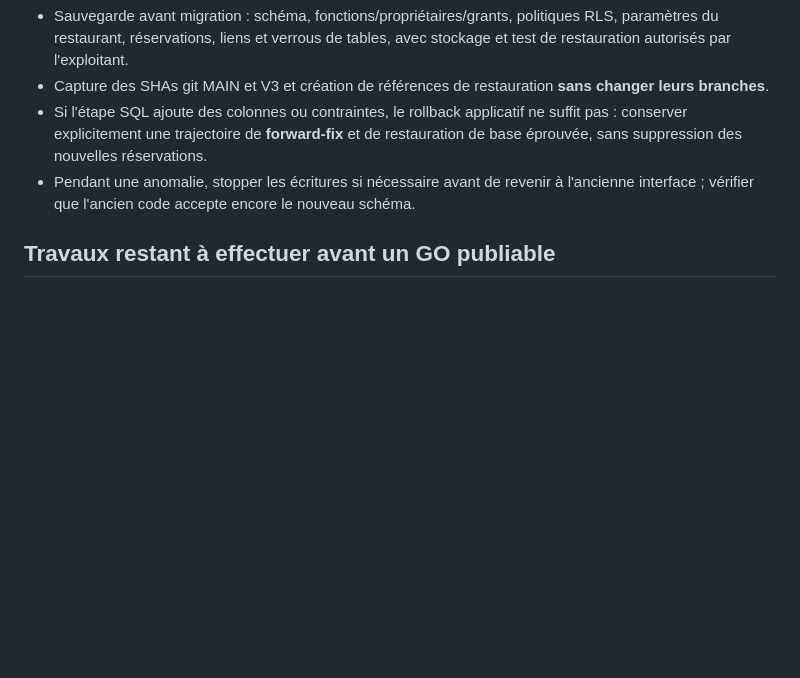
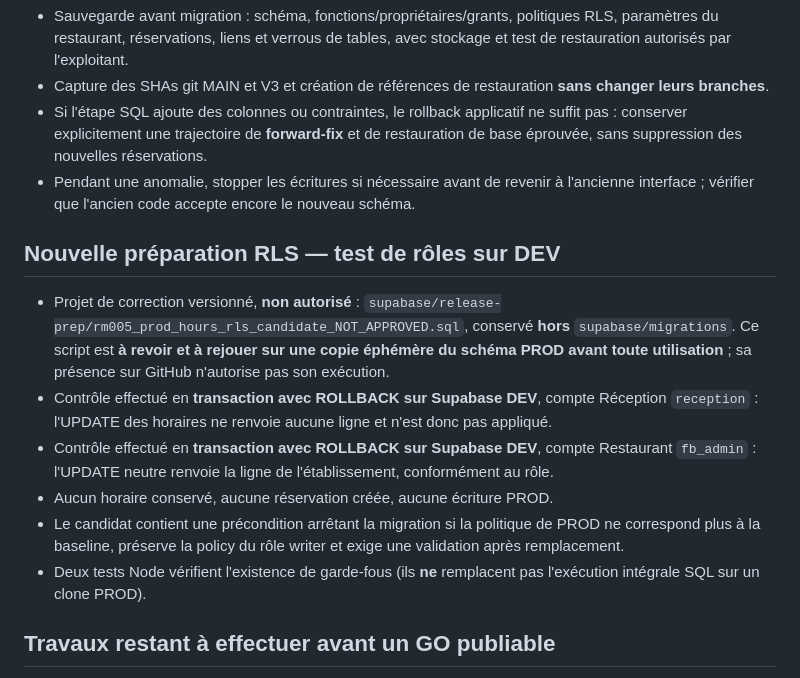
Before and after one commit to DylanL-Dev/RestoManager, a Markdown page: docs/releases/RM005_PRODUCTION_GO_NO_GO_20261113.md, the part around the change. GitHub-like rendering; blank space fills up the shorter version.

Commit message:
docs(release): record rollback-only DEV role tests and guarded PROD policy candidate

```diff
--- a/docs/releases/RM005_PRODUCTION_GO_NO_GO_20261113.md
+++ b/docs/releases/RM005_PRODUCTION_GO_NO_GO_20261113.md
@@ -81,6 +81,15 @@ Le fichier `supabase/release-prep/rm005_prod_readonly_preflight.sql` est **exclu
 - Si l'étape SQL ajoute des colonnes ou contraintes, le rollback applicatif ne suffit pas : conserver explicitement une trajectoire de **forward-fix** et de restauration de base éprouvée, sans suppression des nouvelles réservations.
 - Pendant une anomalie, stopper les écritures si nécessaire avant de revenir à l'ancienne interface ; vérifier que l'ancien code accepte encore le nouveau schéma.
 
+## Nouvelle préparation RLS — test de rôles sur DEV
+
+- Projet de correction versionné, **non autorisé** : `supabase/release-prep/rm005_prod_hours_rls_candidate_NOT_APPROVED.sql`, conservé **hors** `supabase/migrations`. Ce script est **à revoir et à rejouer sur une copie éphémère du schéma PROD avant toute utilisation** ; sa présence sur GitHub n'autorise pas son exécution.
+- Contrôle effectué en **transaction avec ROLLBACK sur Supabase DEV**, compte Réception `reception` : l'UPDATE des horaires ne renvoie aucune ligne et n'est donc pas appliqué.
+- Contrôle effectué en **transaction avec ROLLBACK sur Supabase DEV**, compte Restaurant `fb_admin` : l'UPDATE neutre renvoie la ligne de l'établissement, conformément au rôle.
+- Aucun horaire conservé, aucune réservation créée, aucune écriture PROD.
+- Le candidat contient une précondition arrêtant la migration si la politique de PROD ne correspond plus à la baseline, préserve la policy du rôle writer et exige une validation après remplacement.
+- Deux tests Node vérifient l'existence de garde-fous (ils **ne** remplacent pas l'exécution intégrale SQL sur un clone PROD).
+
 ## Travaux restant à effectuer avant un GO publiable
 
 - Monter une copie éphémère représentative du **schéma PROD** pour tester les migrations finales *dans le bon ordre*, sans utiliser des données clientes sans accord.
```
